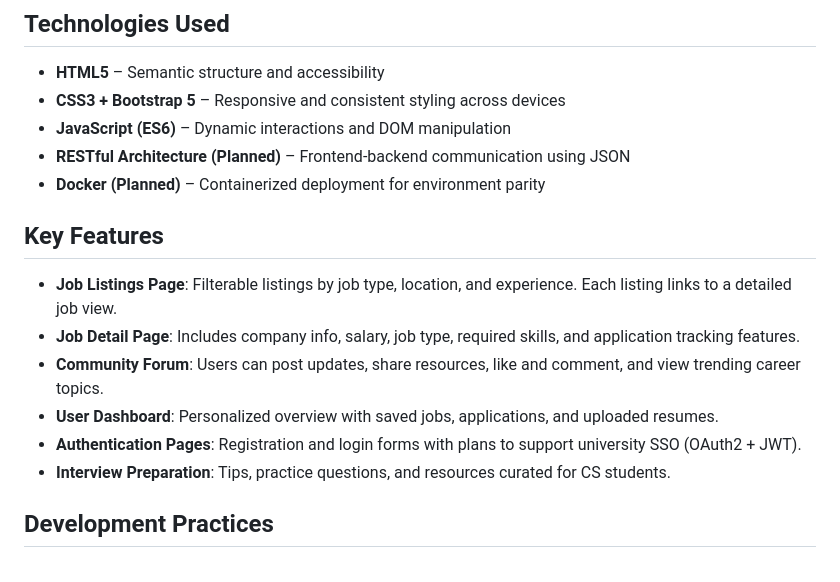
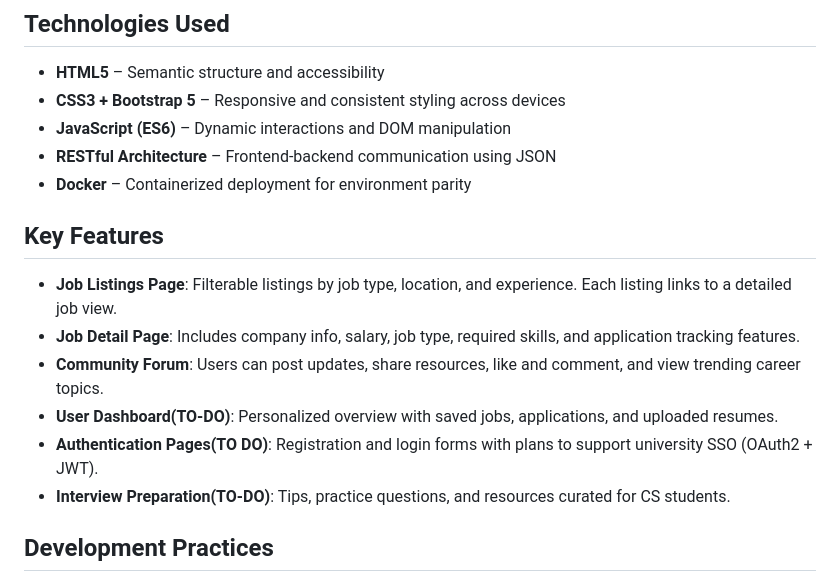
Before and after one commit to CS272-S25/p3, a Markdown page: README.md, the part around the change. GitHub-like rendering.

```diff
--- a/README.md
+++ b/README.md
@@ -17,17 +17,17 @@ The platform is designed for CS students, recent graduates, and university caree
 - **HTML5** – Semantic structure and accessibility
 - **CSS3 + Bootstrap 5** – Responsive and consistent styling across devices
 - **JavaScript (ES6)** – Dynamic interactions and DOM manipulation
-- **RESTful Architecture (Planned)** – Frontend-backend communication using JSON
-- **Docker (Planned)** – Containerized deployment for environment parity
+- **RESTful Architecture** – Frontend-backend communication using JSON
+- **Docker** – Containerized deployment for environment parity
 
 ## Key Features
 
 - **Job Listings Page**: Filterable listings by job type, location, and experience. Each listing links to a detailed job view.
 - **Job Detail Page**: Includes company info, salary, job type, required skills, and application tracking features.
 - **Community Forum**: Users can post updates, share resources, like and comment, and view trending career topics.
-- **User Dashboard**: Personalized overview with saved jobs, applications, and uploaded resumes.
-- **Authentication Pages**: Registration and login forms with plans to support university SSO (OAuth2 + JWT).
-- **Interview Preparation**: Tips, practice questions, and resources curated for CS students.
+- **User Dashboard(TO-DO)**: Personalized overview with saved jobs, applications, and uploaded resumes.
+- **Authentication Pages(TO DO)**: Registration and login forms with plans to support university SSO (OAuth2 + JWT).
+- **Interview Preparation(TO-DO)**: Tips, practice questions, and resources curated for CS students.
 
 ## Development Practices
 
```
